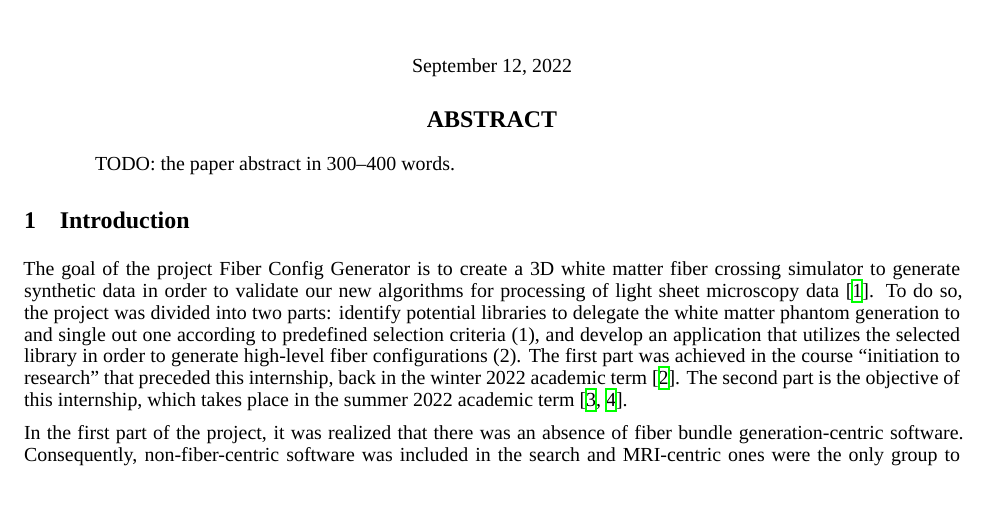
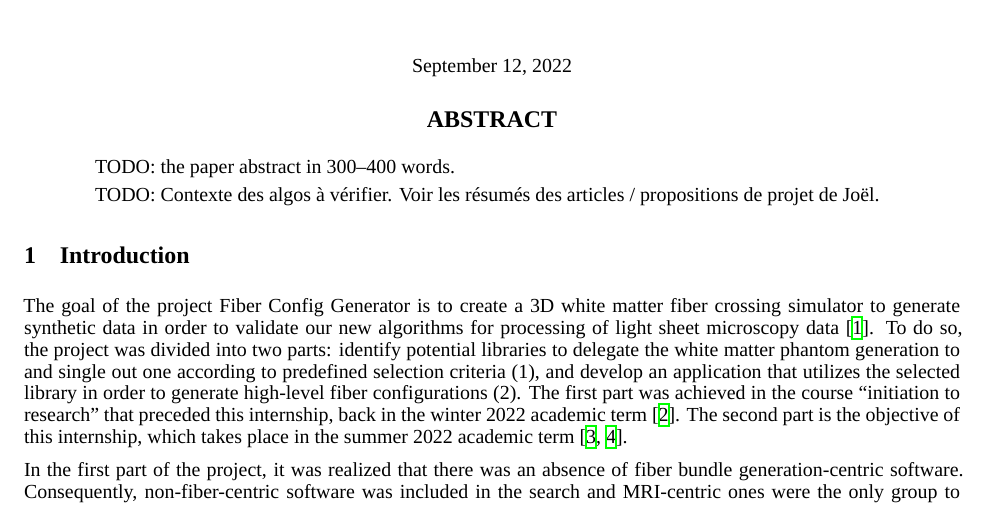
Before and after one commit to benoit-dubreuil/fiber-config-generator, a LaTeX paper (report/report.tex): part of page 1 of 4, cut so that both start at the same text. Compiled offline with XeLaTeX; a missing font is replaced by an installed copy or a similar font.

Commit message:
Added TODO

```diff
--- a/report/report.tex
+++ b/report/report.tex
@@ -77,6 +77,8 @@
 
   \begin{abstract}
     TODO: the paper abstract in 300--400 words.
+
+    TODO: Contexte des algos à vérifier. Voir les résumés des articles / propositions de projet de Joël.
   \end{abstract}
 
 
```
